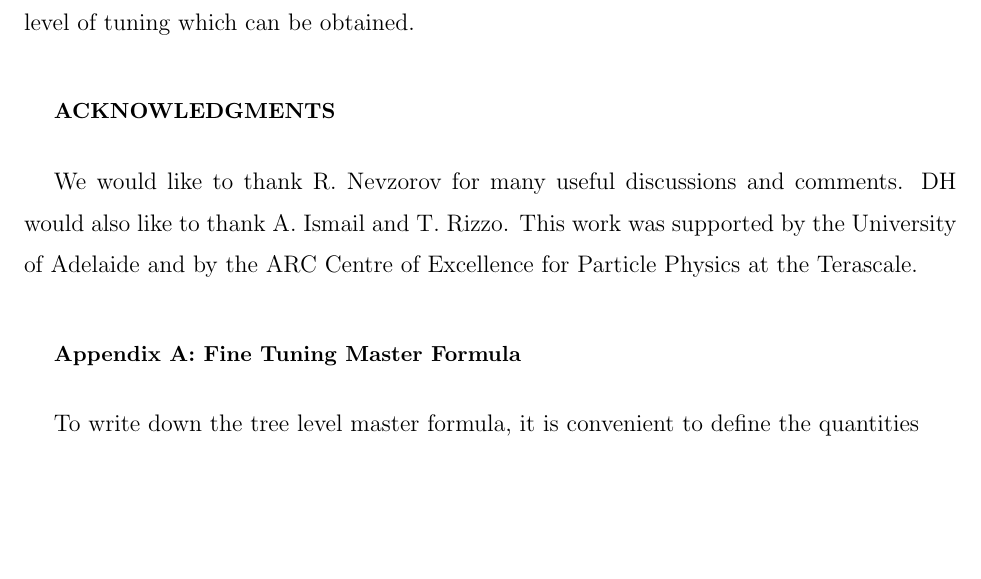
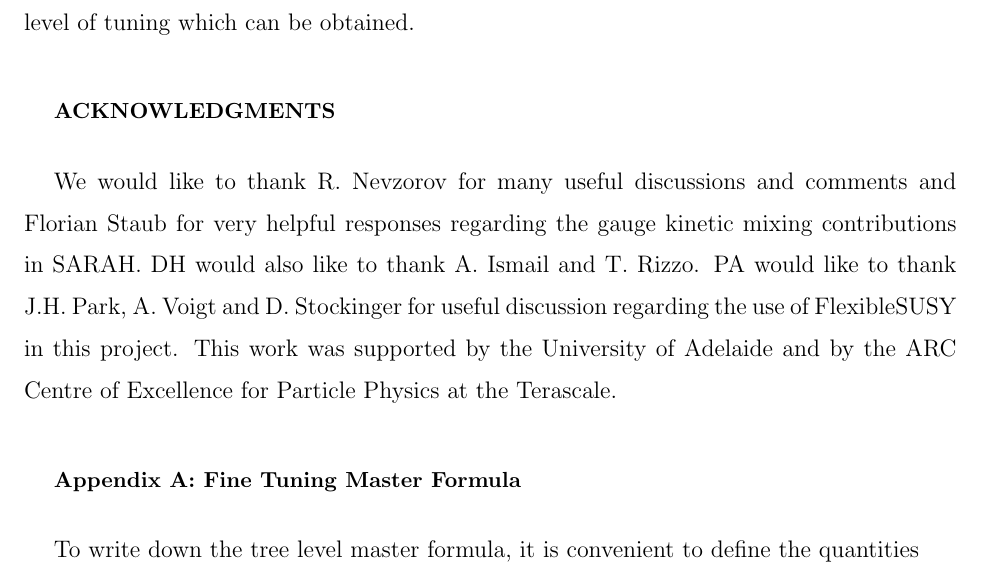
Before and after one commit to azedarach/E6SSM-Tuning, a LaTeX paper (paper/e6ssm-tuning-paper.tex): part of page 26 of 57, cut so that both start at the same text, the shorter picture padded with empty space. Compiled offline with pdfLaTeX.

Commit message:
updated acknowldgements to add Florian Staub and FS collaborators.

```diff
--- a/paper/e6ssm-tuning-paper.tex
+++ b/paper/e6ssm-tuning-paper.tex
@@ -1239,8 +1239,14 @@ case future LHC limits on the $Z^\prime$ mass would be especially
 interesting for this case as they would significantly raise the
 minimum level of tuning which can be obtained.
 
-\acknowledgements
-We would like to thank R. Nevzorov for many useful discussions and comments. DH would also like to thank A. Ismail and T. Rizzo. This work was supported by the University of Adelaide and by the ARC Centre of Excellence for Particle Physics at the Terascale.
+\acknowledgements We would like to thank R. Nevzorov for many useful
+discussions and comments and Florian Staub for very helpful responses
+regarding the gauge kinetic mixing contributions in SARAH. DH would
+also like to thank A. Ismail and T. Rizzo. PA would like to thank
+J.H.~Park, A.~Voigt and D.~Stockinger for useful discussion regarding
+the use of FlexibleSUSY in this project. This work was supported by
+the University of Adelaide and by the ARC Centre of Excellence for
+Particle Physics at the Terascale.
 
 \appendix
 \section{\label{app:masterformula}Fine Tuning Master Formula}
```
